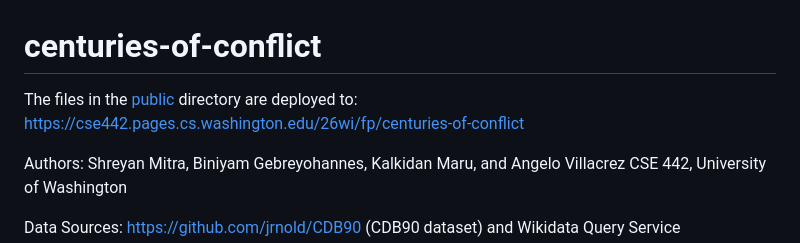
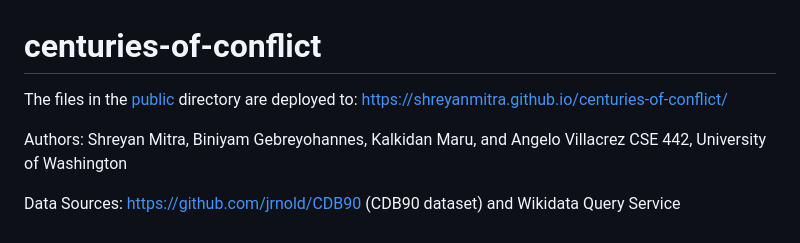
Before and after one commit to shreyanmitra/centuries-of-conflict, a Markdown page: README.md, the part around the change. Rendered like a GitHub page.

Commit message:
Fix deployment URL in README.md

```diff
--- a/README.md
+++ b/README.md
@@ -1,6 +1,6 @@
 # centuries-of-conflict
 
-The files in the [public](/public) directory are deployed to: [https://cse442.pages.cs.washington.edu/26wi/fp/centuries-of-conflict](https://shreyanmitra.github.io/centuries-of-conflict/)
+The files in the [public](/public) directory are deployed to: https://shreyanmitra.github.io/centuries-of-conflict/
 
 Authors: Shreyan Mitra, Biniyam Gebreyohannes, Kalkidan Maru, and Angelo Villacrez
 CSE 442, University of Washington
```
